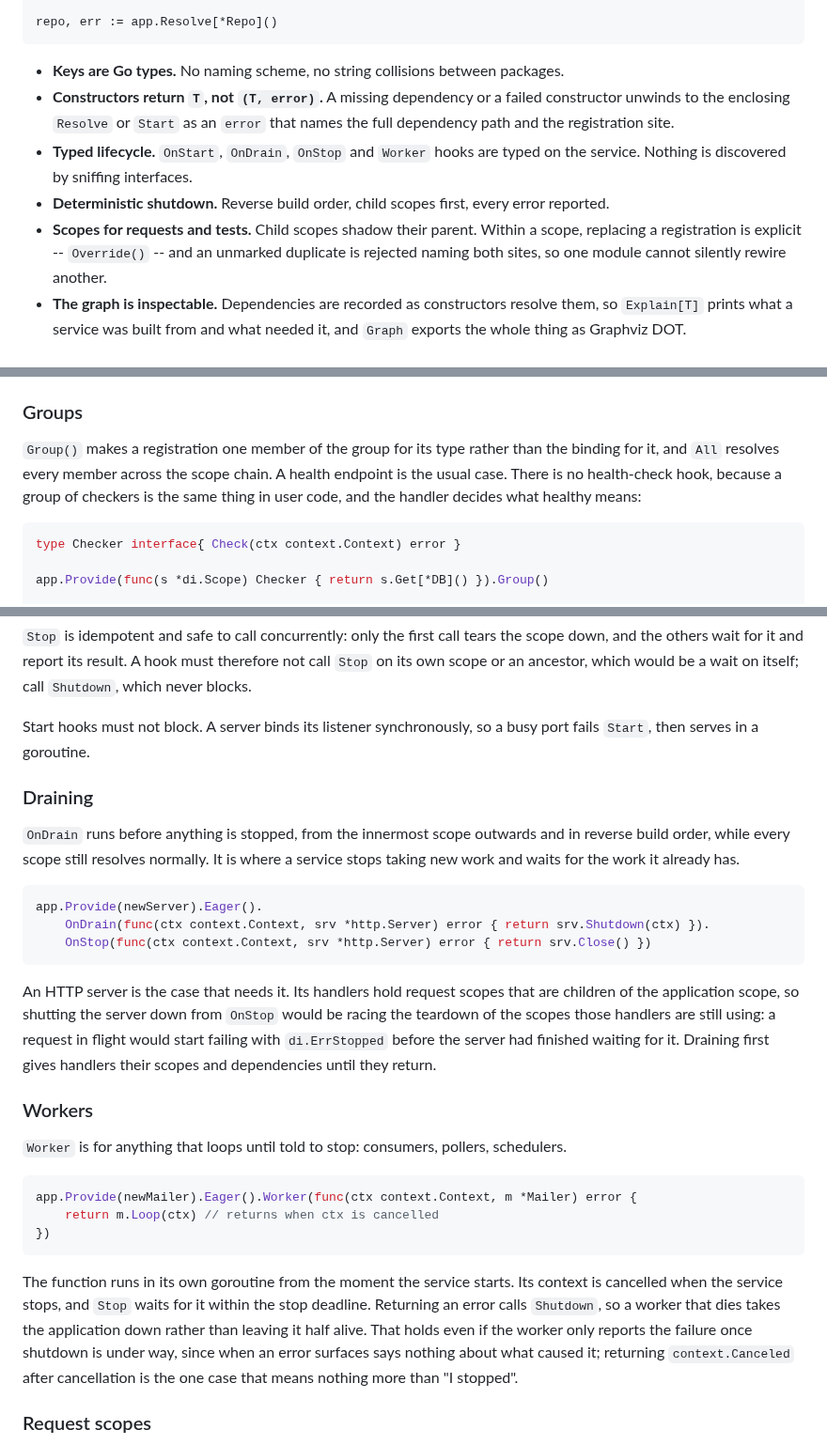
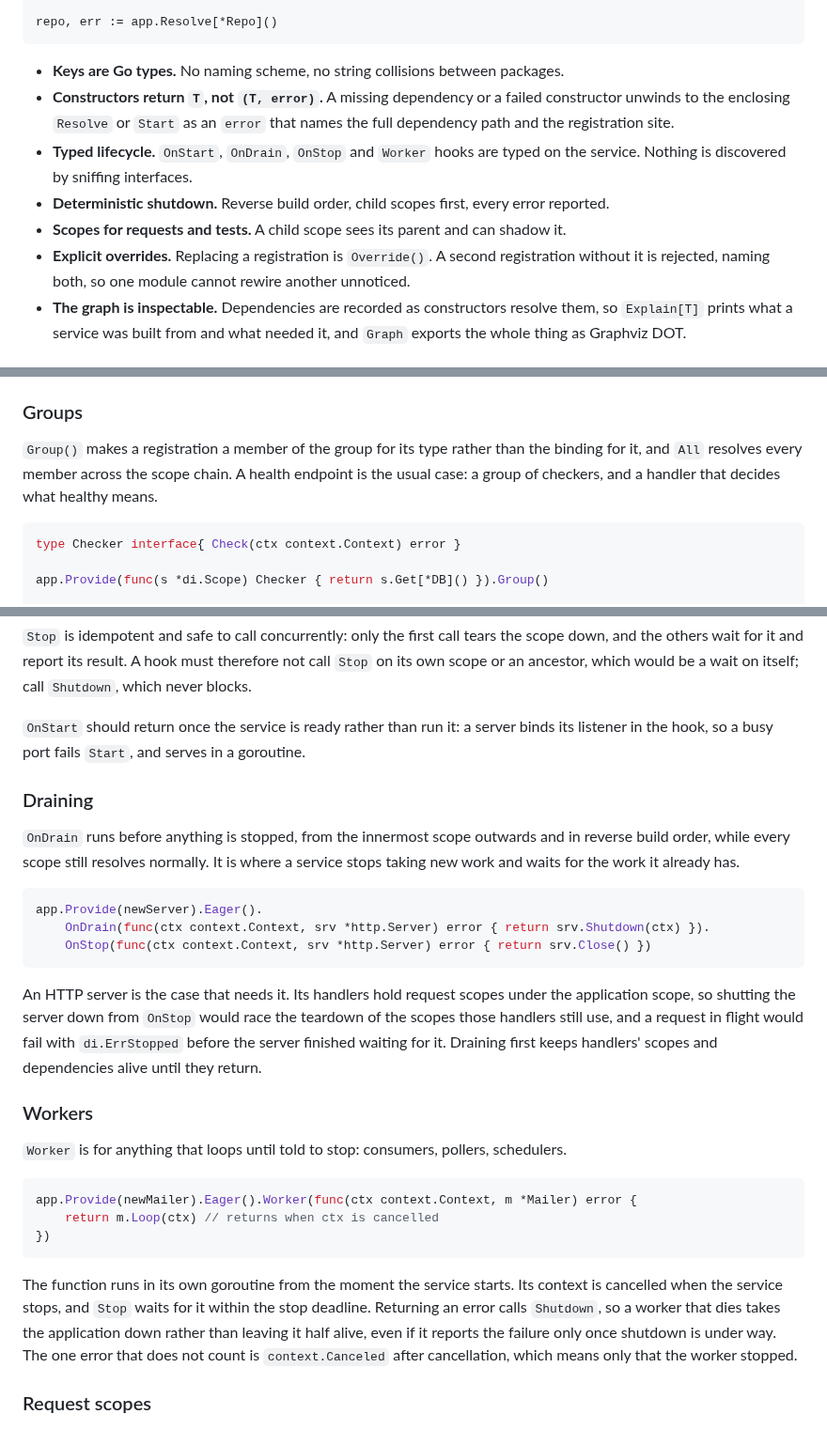
Before and after one commit to floatdrop/di, a Markdown page: README.md, 3 parts joined by grey strips. Shown at 94% size. GitHub-like rendering.

````diff
--- a/README.md
+++ b/README.md
@@ -18,7 +18,8 @@ app.Provide(func(s *di.Scope) *Repo { return &Repo{db: s.Get[*DB]()} })
 repo, err := app.Resolve[*Repo]()
 ```
 
-- **Keys are Go types.** No naming scheme, no string collisions between packages.
+- **Keys are Go types.** No naming scheme, no string collisions between
+  packages.
 - **Constructors return `T`, not `(T, error)`.** A missing dependency or a
   failed constructor unwinds to the enclosing `Resolve` or `Start` as an
   `error` that names the full dependency path and the registration site.
@@ -26,10 +27,11 @@ repo, err := app.Resolve[*Repo]()
   typed on the service. Nothing is discovered by sniffing interfaces.
 - **Deterministic shutdown.** Reverse build order, child scopes first, every
   error reported.
-- **Scopes for requests and tests.** Child scopes shadow their parent. Within
-  a scope, replacing a registration is explicit -- `Override()` -- and an
-  unmarked duplicate is rejected naming both sites, so one module cannot
-  silently rewire another.
+- **Scopes for requests and tests.** A child scope sees its parent and can
+  shadow it.
+- **Explicit overrides.** Replacing a registration is `Override()`. A second
+  registration without it is rejected, naming both, so one module cannot
+  rewire another unnoticed.
 - **The graph is inspectable.** Dependencies are recorded as constructors
   resolve them, so `Explain[T]` prints what a service was built from and what
   needed it, and `Graph` exports the whole thing as Graphviz DOT.
@@ -208,11 +210,10 @@ a parent's singleton. A service that must see child-scoped values is declared
 
 ### Groups
 
-`Group()` makes a registration one member of the group for its type rather
-than the binding for it, and `All` resolves every member across the scope
-chain. A health endpoint is the usual case. There is no health-check hook,
-because a group of checkers is the same thing in user code, and the handler
-decides what healthy means:
+`Group()` makes a registration a member of the group for its type rather than
+the binding for it, and `All` resolves every member across the scope chain. A
+health endpoint is the usual case: a group of checkers, and a handler that
+decides what healthy means.
 
 ```go
 type Checker interface{ Check(ctx context.Context) error }
@@ -286,8 +285,9 @@ the scope down, and the others wait for it and report its result. A hook must
 therefore not call `Stop` on its own scope or an ancestor, which would be a
 wait on itself; call `Shutdown`, which never blocks.
 
-Start hooks must not block. A server binds its listener synchronously, so a
-busy port fails `Start`, then serves in a goroutine.
+`OnStart` should return once the service is ready rather than run it: a server
+binds its listener in the hook, so a busy port fails `Start`, and serves in a
+goroutine.
 
 ### Draining
 
@@ -302,11 +302,11 @@ app.Provide(newServer).Eager().
 ```
 
 An HTTP server is the case that needs it. Its handlers hold request scopes
-that are children of the application scope, so shutting the server down from
-`OnStop` would be racing the teardown of the scopes those handlers are still
-using: a request in flight would start failing with `di.ErrStopped` before the
-server had finished waiting for it. Draining first gives handlers their scopes
-and dependencies until they return.
+under the application scope, so shutting the server down from `OnStop` would
+race the teardown of the scopes those handlers still use, and a request in
+flight would fail with `di.ErrStopped` before the server finished waiting for
+it. Draining first keeps handlers' scopes and dependencies alive until they
+return.
 
 ### Workers
 
@@ -322,11 +322,10 @@ app.Provide(newMailer).Eager().Worker(func(ctx context.Context, m *Mailer) error
 The function runs in its own goroutine from the moment the service starts.
 Its context is cancelled when the service stops, and `Stop` waits for it
 within the stop deadline. Returning an error calls `Shutdown`, so a worker
-that dies takes the application down rather than leaving it half alive. That
-holds even if the worker only reports the failure once shutdown is under way,
-since when an error surfaces says nothing about what caused it; returning
-`context.Canceled` after cancellation is the one case that means nothing more
-than "I stopped".
+that dies takes the application down rather than leaving it half alive, even
+if it reports the failure only once shutdown is under way. The one error that
+does not count is `context.Canceled` after cancellation, which means only that
+the worker stopped.
 
 ### Request scopes
 
````
Also changed, not shown: other parts of README.md (+15 -17 lines).
